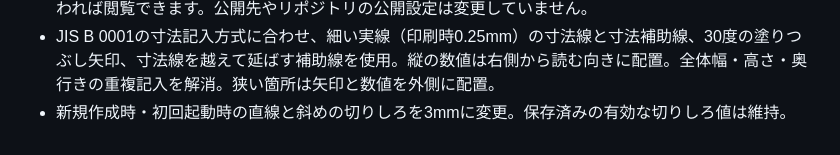
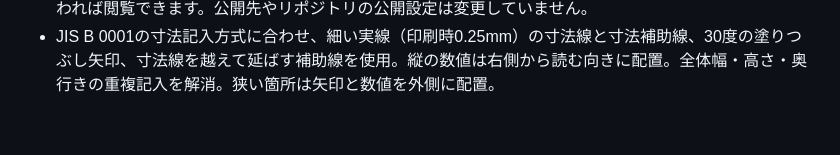
Before and after one commit to ken-tak-steam/itazai-tkt, a Markdown page: README.md, the part around the change. Rendered like a GitHub page.

```diff
--- a/README.md
+++ b/README.md
@@ -48,4 +48,3 @@ Bの2枚はアプリ内でB1・B2として個別に扱います。
 - 選択状態を設計JSONのextensions.tktReportに保存。従来のPPTX出力は固定レイアウトのまま（チェックボックスは印刷・PDF用）。
 - noindex/nofollowを追加。検索掲載を避ける指定であり、アクセス制限ではありません。URLが他の人に伝われば閲覧できます。公開先やリポジトリの公開設定は変更していません。
 - JIS B 0001の寸法記入方式に合わせ、細い実線（印刷時0.25mm）の寸法線と寸法補助線、30度の塗りつぶし矢印、寸法線を越えて延ばす補助線を使用。縦の数値は右側から読む向きに配置。全体幅・高さ・奥行きの重複記入を解消。狭い箇所は矢印と数値を外側に配置。
-- 新規作成時・初回起動時の直線と斜めの切りしろを3mmに変更。保存済みの有効な切りしろ値は維持。
```
